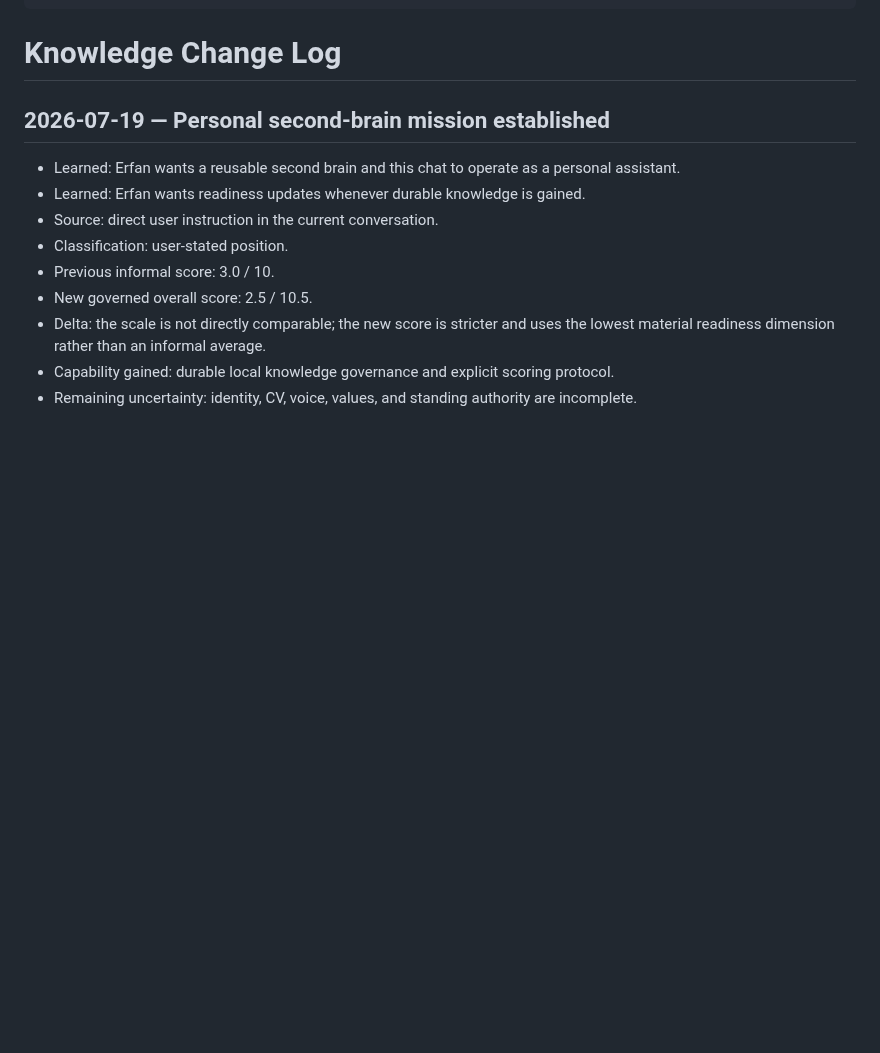
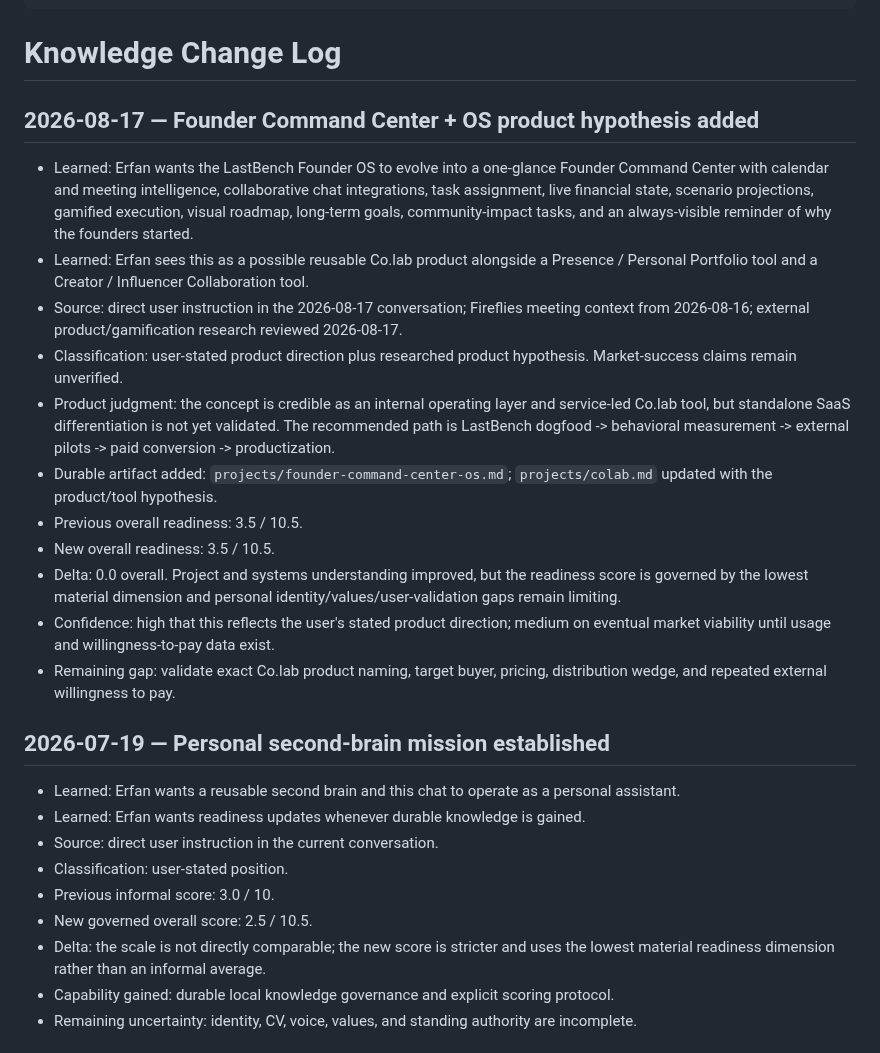
Before and after one commit to lets-colab/erfan-second-brain, a Markdown page: reviews/knowledge-change-log.md, the part around one of its changes. Rendered like a GitHub page; blank space fills up the shorter version.

Commit message:
Log Founder Command Center product hypothesis

```diff
--- a/reviews/knowledge-change-log.md
+++ b/reviews/knowledge-change-log.md
@@ -7,6 +7,20 @@ tags: [knowledge-log, readiness]
 ---
 
 # Knowledge Change Log
+
+## 2026-08-17 — Founder Command Center + OS product hypothesis added
+
+- Learned: Erfan wants the LastBench Founder OS to evolve into a one-glance Founder Command Center with calendar and meeting intelligence, collaborative chat integrations, task assignment, live financial state, scenario projections, gamified execution, visual roadmap, long-term goals, community-impact tasks, and an always-visible reminder of why the founders started.
+- Learned: Erfan sees this as a possible reusable Co.lab product alongside a Presence / Personal Portfolio tool and a Creator / Influencer Collaboration tool.
+- Source: direct user instruction in the 2026-08-17 conversation; Fireflies meeting context from 2026-08-16; external product/gamification research reviewed 2026-08-17.
+- Classification: user-stated product direction plus researched product hypothesis. Market-success claims remain unverified.
+- Product judgment: the concept is credible as an internal operating layer and service-led Co.lab tool, but standalone SaaS differentiation is not yet validated. The recommended path is LastBench dogfood -> behavioral measurement -> external pilots -> paid conversion -> productization.
+- Durable artifact added: `projects/founder-command-center-os.md`; `projects/colab.md` updated with the product/tool hypothesis.
+- Previous overall readiness: 3.5 / 10.5.
+- New overall readiness: 3.5 / 10.5.
+- Delta: 0.0 overall. Project and systems understanding improved, but the readiness score is governed by the lowest material dimension and personal identity/values/user-validation gaps remain limiting.
+- Confidence: high that this reflects the user's stated product direction; medium on eventual market viability until usage and willingness-to-pay data exist.
+- Remaining gap: validate exact Co.lab product naming, target buyer, pricing, distribution wedge, and repeated external willingness to pay.
 
 ## 2026-07-19 — Personal second-brain mission established
 
```
Also changed, not shown: other parts of reviews/knowledge-change-log.md (+1 -1 lines).
